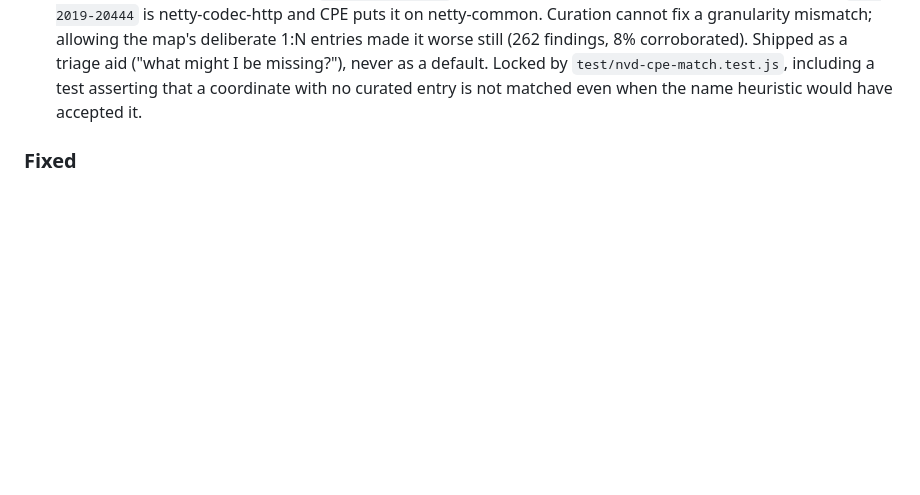
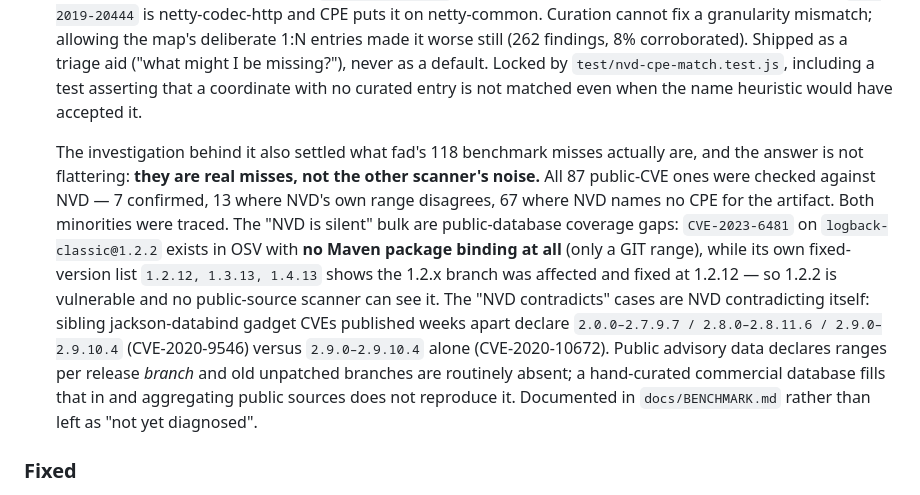
Before and after one commit to 9pings/fad-checker, a Markdown page: CHANGELOG.md, the part around the change. Rendered like a GitHub page; blank space fills up the shorter version.

```diff
--- a/CHANGELOG.md
+++ b/CHANGELOG.md
@@ -25,6 +25,21 @@ This project adheres to [Semantic Versioning](https://semver.org/).
   Shipped as a triage aid ("what might I be missing?"), never as a default. Locked by
   `test/nvd-cpe-match.test.js`, including a test asserting that a coordinate with no curated
   entry is not matched even when the name heuristic would have accepted it.
+
+  The investigation behind it also settled what fad's 118 benchmark misses actually are, and
+  the answer is not flattering: **they are real misses, not the other scanner's noise.** All 87
+  public-CVE ones were checked against NVD — 7 confirmed, 13 where NVD's own range disagrees,
+  67 where NVD names no CPE for the artifact. Both minorities were traced. The "NVD is silent"
+  bulk are public-database coverage gaps: `CVE-2023-6481` on `logback-classic@1.2.2` exists in
+  OSV with **no Maven package binding at all** (only a GIT range), while its own fixed-version
+  list `1.2.12, 1.3.13, 1.4.13` shows the 1.2.x branch was affected and fixed at 1.2.12 — so
+  1.2.2 is vulnerable and no public-source scanner can see it. The "NVD contradicts" cases are
+  NVD contradicting itself: sibling jackson-databind gadget CVEs published weeks apart declare
+  `2.0.0–2.7.9.7 / 2.8.0–2.8.11.6 / 2.9.0–2.9.10.4` (CVE-2020-9546) versus `2.9.0–2.9.10.4`
+  alone (CVE-2020-10672). Public advisory data declares ranges per release *branch* and old
+  unpatched branches are routinely absent; a hand-curated commercial database fills that in and
+  aggregating public sources does not reproduce it. Documented in `docs/BENCHMARK.md` rather
+  than left as "not yet diagnosed".
 
 ### Fixed
 - **An imported BOM's `<properties>` leaked into the importing project — and won.**
```
Also changed, not shown: docs/BENCHMARK.md (+56 -8 lines).
